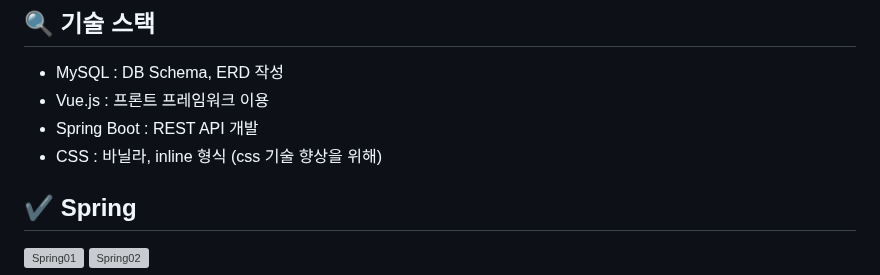
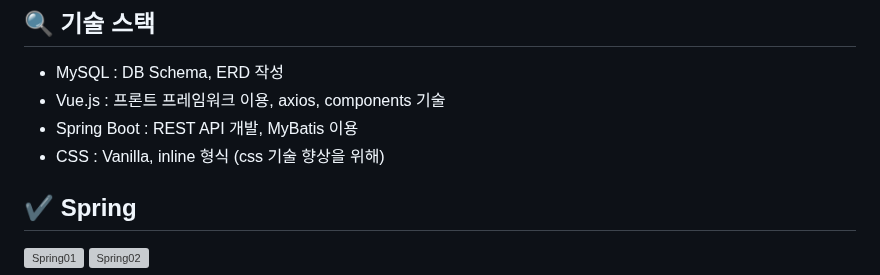
Before and after one commit to Geunbeom/WebProject, a Markdown page: Final Project/README.md, the part around the change. Drawn GitHub-style; grey boxes are pictures that could not be loaded.

```diff
--- a/Final Project/README.md
+++ b/Final Project/README.md
@@ -45,9 +45,9 @@
 ## 🔍 기술 스택
 
 - MySQL : DB Schema, ERD 작성
-- Vue.js : 프론트 프레임워크 이용
-- Spring Boot : REST API 개발
-- CSS : 바닐라, inline 형식 (css 기술 향상을 위해)
+- Vue.js : 프론트 프레임워크 이용, axios, components 기술
+- Spring Boot : REST API 개발, MyBatis 이용
+- CSS : Vanilla, inline 형식 (css 기술 향상을 위해)
 
 </br>
 
```
